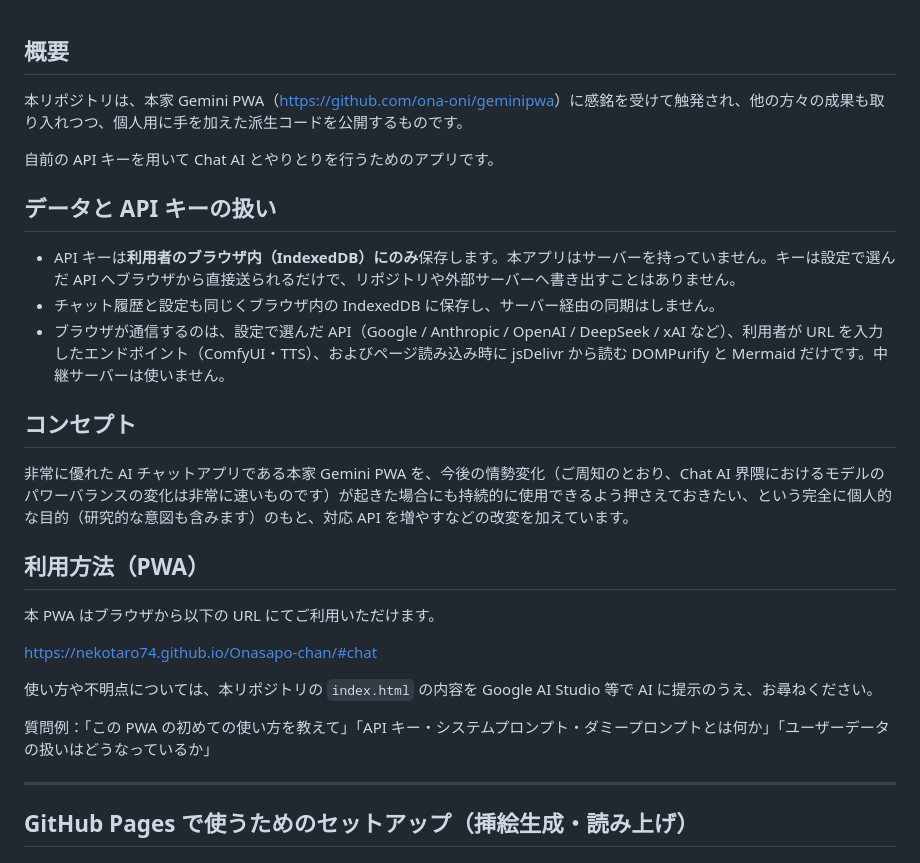
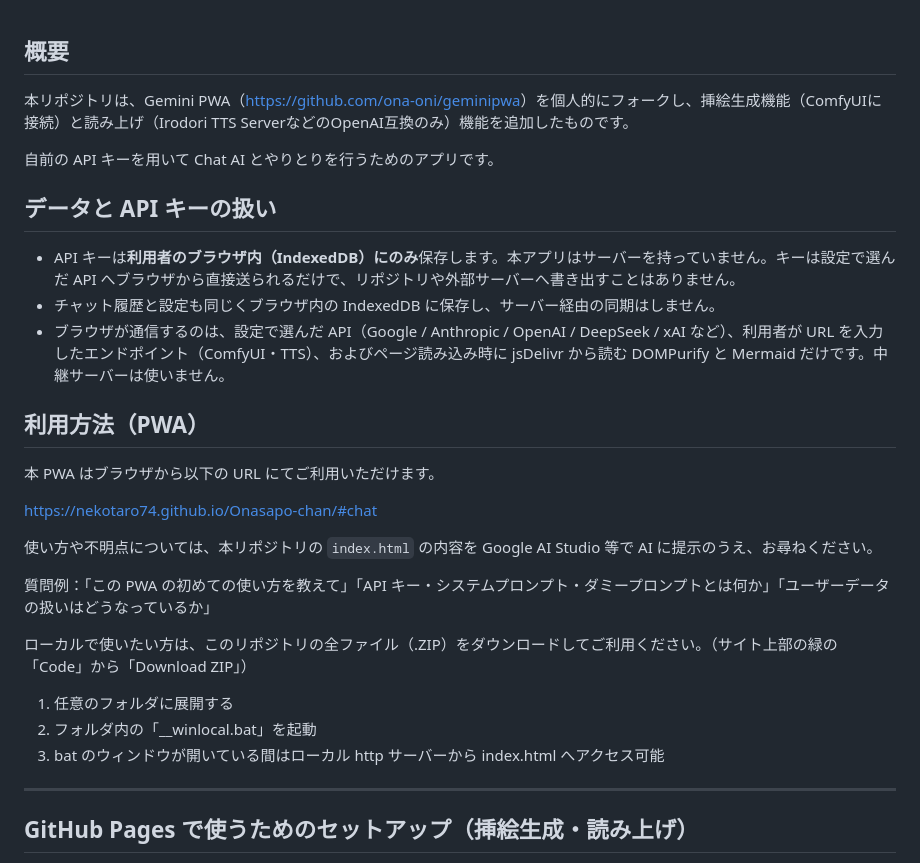
Before and after one commit to nekotaro74/Onasapo-chan, a Markdown page: README.md, the part around one of its changes. Rendered like a GitHub page.

```diff
--- a/README.md
+++ b/README.md
@@ -1,6 +1,6 @@
 ## 概要
 
-本リポジトリは、本家 Gemini PWA（<https://github.com/ona-oni/geminipwa>）に感銘を受けて触発され、他の方々の成果も取り入れつつ、個人用に手を加えた派生コードを公開するものです。
+本リポジトリは、Gemini PWA（<https://github.com/ona-oni/geminipwa>）を個人的にフォークし、挿絵生成機能（ComfyUIに接続）と読み上げ（Irodori TTS ServerなどのOpenAI互換のみ）機能を追加したものです。
 
 自前の API キーを用いて Chat AI とやりとりを行うためのアプリです。
 
@@ -9,10 +9,6 @@
 - API キーは**利用者のブラウザ内（IndexedDB）にのみ**保存します。本アプリはサーバーを持っていません。キーは設定で選んだ API へブラウザから直接送られるだけで、リポジトリや外部サーバーへ書き出すことはありません。
 - チャット履歴と設定も同じくブラウザ内の IndexedDB に保存し、サーバー経由の同期はしません。
 - ブラウザが通信するのは、設定で選んだ API（Google / Anthropic / OpenAI / DeepSeek / xAI など）、利用者が URL を入力したエンドポイント（ComfyUI・TTS）、およびページ読み込み時に jsDelivr から読む DOMPurify と Mermaid だけです。中継サーバーは使いません。
-
-## コンセプト
-
-非常に優れた AI チャットアプリである本家 Gemini PWA を、今後の情勢変化（ご周知のとおり、Chat AI 界隈におけるモデルのパワーバランスの変化は非常に速いものです）が起きた場合にも持続的に使用できるよう押さえておきたい、という完全に個人的な目的（研究的な意図も含みます）のもと、対応 API を増やすなどの改変を加えています。
 
 ## 利用方法（PWA）
 
@@ -23,6 +19,12 @@
 使い方や不明点については、本リポジトリの `index.html` の内容を Google AI Studio 等で AI に提示のうえ、お尋ねください。
 
 質問例：「この PWA の初めての使い方を教えて」「API キー・システムプロンプト・ダミープロンプトとは何か」「ユーザーデータの扱いはどうなっているか」
+
+ローカルで使いたい方は、このリポジトリの全ファイル（.ZIP）をダウンロードしてご利用ください。（サイト上部の緑の「Code」から「Download ZIP」）
+
+1. 任意のフォルダに展開する
+2. フォルダ内の「__winlocal.bat」を起動
+3. bat のウィンドウが開いている間はローカル http サーバーから index.html へアクセス可能
 
 ---
 
```
Also changed, not shown: other parts of README.md (+0 -20 lines).
